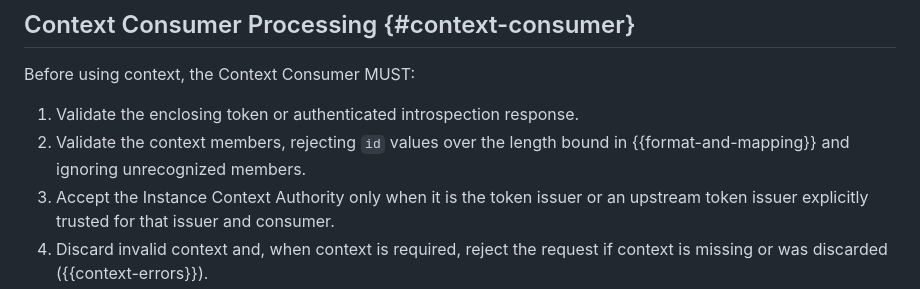
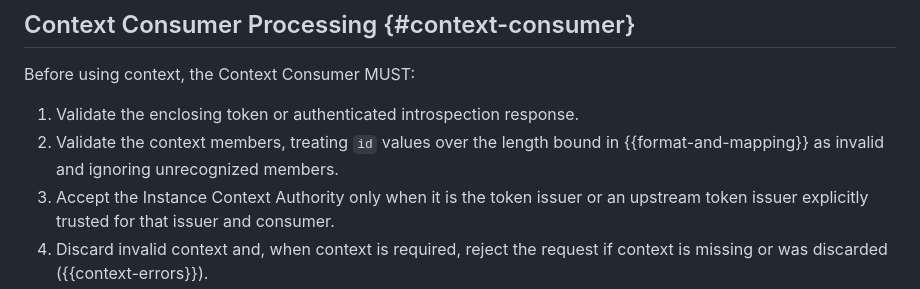
Before and after one commit to mcguinness/draft-mcguinness-oauth-client-instance-id, a Markdown page: draft-mcguinness-oauth-client-instance-id.md, the part around the change. GitHub-like rendering.

Commit message:
Route over-long context ids through the discard step

```diff
--- a/draft-mcguinness-oauth-client-instance-id.md
+++ b/draft-mcguinness-oauth-client-instance-id.md
@@ -705,8 +705,9 @@ Before using context, the Context Consumer MUST:
 
 1. Validate the enclosing token or authenticated introspection
    response.
-2. Validate the context members, rejecting `id` values over the length
-   bound in {{format-and-mapping}} and ignoring unrecognized members.
+2. Validate the context members, treating `id` values over the length
+   bound in {{format-and-mapping}} as invalid and ignoring unrecognized
+   members.
 3. Accept the Instance Context Authority only when it is the token
    issuer or an upstream token issuer explicitly trusted for that
    issuer and consumer.
```
